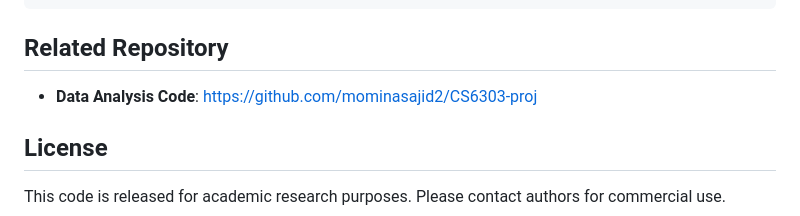
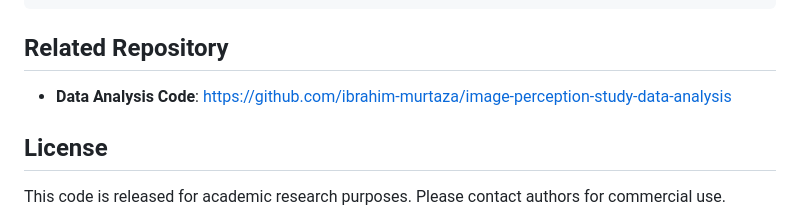
Before and after one commit to ibrahim-murtaza/image-perception-study, a Markdown page: README.md, the part around the change. Drawn GitHub-style.

Commit message:
Update related repository link in README

```diff
--- a/README.md
+++ b/README.md
@@ -251,7 +251,7 @@ If you use or adapt this interface, please cite:
 
 ## Related Repository
 
-- **Data Analysis Code**: https://github.com/mominasajid2/CS6303-proj
+- **Data Analysis Code**: https://github.com/ibrahim-murtaza/image-perception-study-data-analysis
 
 ## License
 
```
